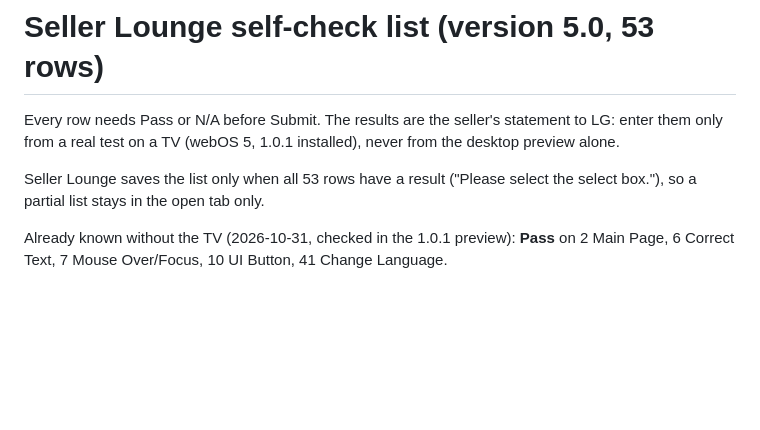
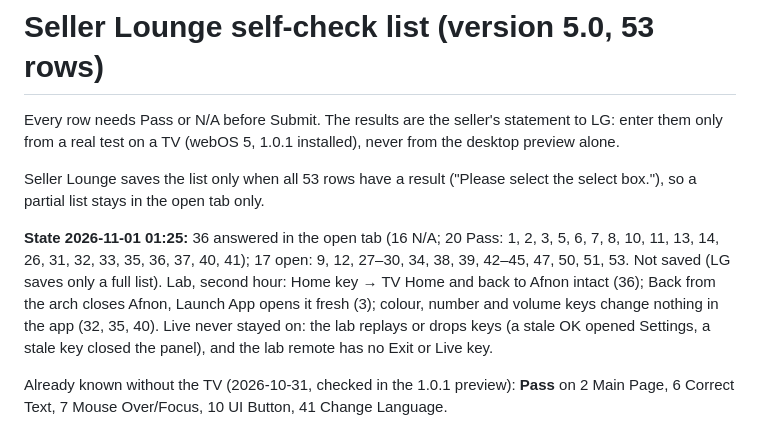
Before and after one commit to alequab/afnon-webos, a Markdown page: store/selfcheck.md, the part around the change. Drawn GitHub-style; blank space fills up the shorter version.

Commit message:
Self-check: Home key, relaunch and other keys pass on the lab TV

```diff
--- a/store/selfcheck.md
+++ b/store/selfcheck.md
@@ -5,6 +5,13 @@ real test on a TV (webOS 5, 1.0.1 installed), never from the desktop preview alo
 
 Seller Lounge saves the list only when all 53 rows have a result ("Please select the select box."), so a
 partial list stays in the open tab only.
+
+**State 2026-11-01 01:25:** 36 answered in the open tab (16 N/A; 20 Pass: 1, 2, 3, 5, 6, 7, 8, 10, 11, 13,
+14, 26, 31, 32, 33, 35, 36, 37, 40, 41); 17 open: 9, 12, 27–30, 34, 38, 39, 42–45, 47, 50, 51, 53. Not saved (LG
+saves only a full list). Lab, second hour: Home key → TV Home and back to Afnon intact (36); Back from the arch
+closes Afnon, Launch App opens it fresh (3); colour, number and volume keys change nothing in the app (32, 35,
+40). Live never stayed on: the lab replays or drops keys (a stale OK opened Settings, a stale key closed the
+panel), and the lab remote has no Exit or Live key.
 
 Already known without the TV (2026-10-31, checked in the 1.0.1 preview): **Pass** on 2 Main Page, 6 Correct
 Text, 7 Mouse Over/Focus, 10 UI Button, 41 Change Language.
```
